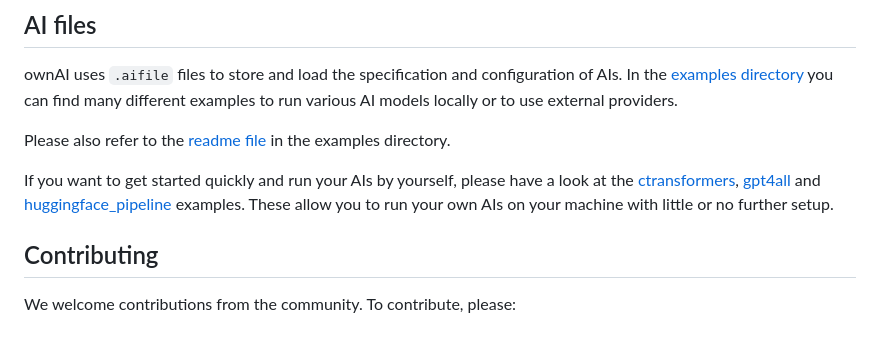
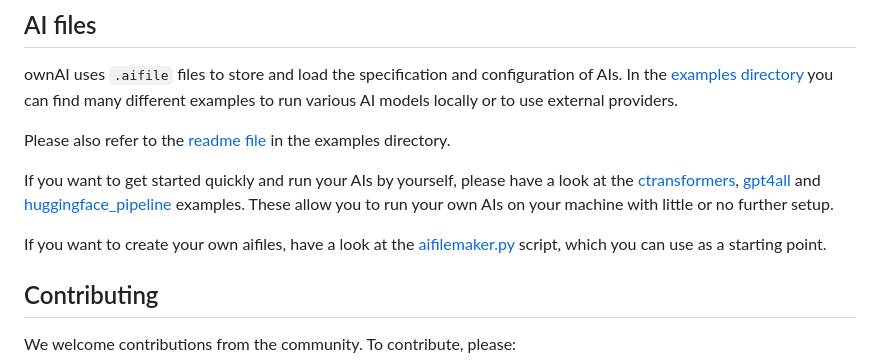
Before and after one commit to own-ai/ownai, a Markdown page: README.md, the part around the change. Rendered like a GitHub page; blank space fills up the shorter version.

Commit message:
Add hint for the aifilemaker script

```diff
--- a/README.md
+++ b/README.md
@@ -100,6 +100,8 @@ Please also refer to the [readme file](./examples/README.md) in the examples dir
 If you want to get started quickly and run your AIs by yourself, please have a look at the [ctransformers](./examples/ctransformers/), [gpt4all](./examples/gpt4all/) and [huggingface_pipeline](./examples/huggingface_pipeline/) examples.
 These allow you to run your own AIs on your machine with little or no further setup.
 
+If you want to create your own aifiles, have a look at the [aifilemaker.py](./aifilemaker.py) script, which you can use as a starting point.
+
 ## Contributing
 
 We welcome contributions from the community. To contribute, please:
```
